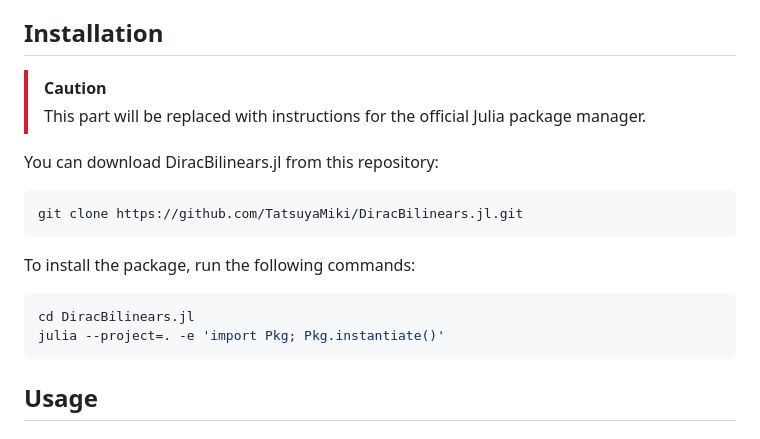
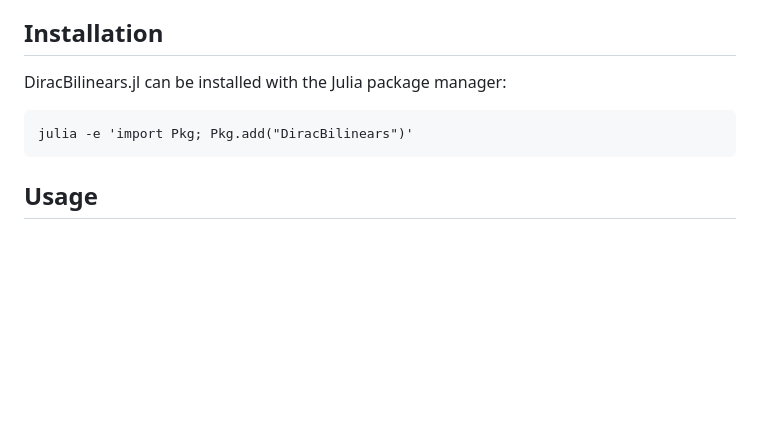
Before and after one commit to TatsuyaMiki/DiracBilinears.jl, a Markdown page: README.md, the part around one of its changes. GitHub-like rendering; blank space fills up the shorter version.

````diff
--- a/README.md
+++ b/README.md
@@ -11,25 +11,10 @@ By connecting to the external first-principles calculation package Quantum ESPRE
 
 ## Installation
 
-> [!CAUTION]
-> This part will be replaced with instructions for the official Julia package manager.
-
-You can download DiracBilinears.jl from this repository:
-```sh
-git clone https://github.com/TatsuyaMiki/DiracBilinears.jl.git
-```
-To install the package, run the following commands:
-```sh
-cd DiracBilinears.jl
-julia --project=. -e 'import Pkg; Pkg.instantiate()'
-```
-<!--
-[TO BE REPLACED]
-DiracBilinears.jl can be installed with the Julia package manager as
+DiracBilinears.jl can be installed with the Julia package manager:
 ```
 julia -e 'import Pkg; Pkg.add("DiracBilinears")'
 ```
--->
 
 ## Usage
 
````
Also changed, not shown: other parts of README.md (+23 -11 lines).
